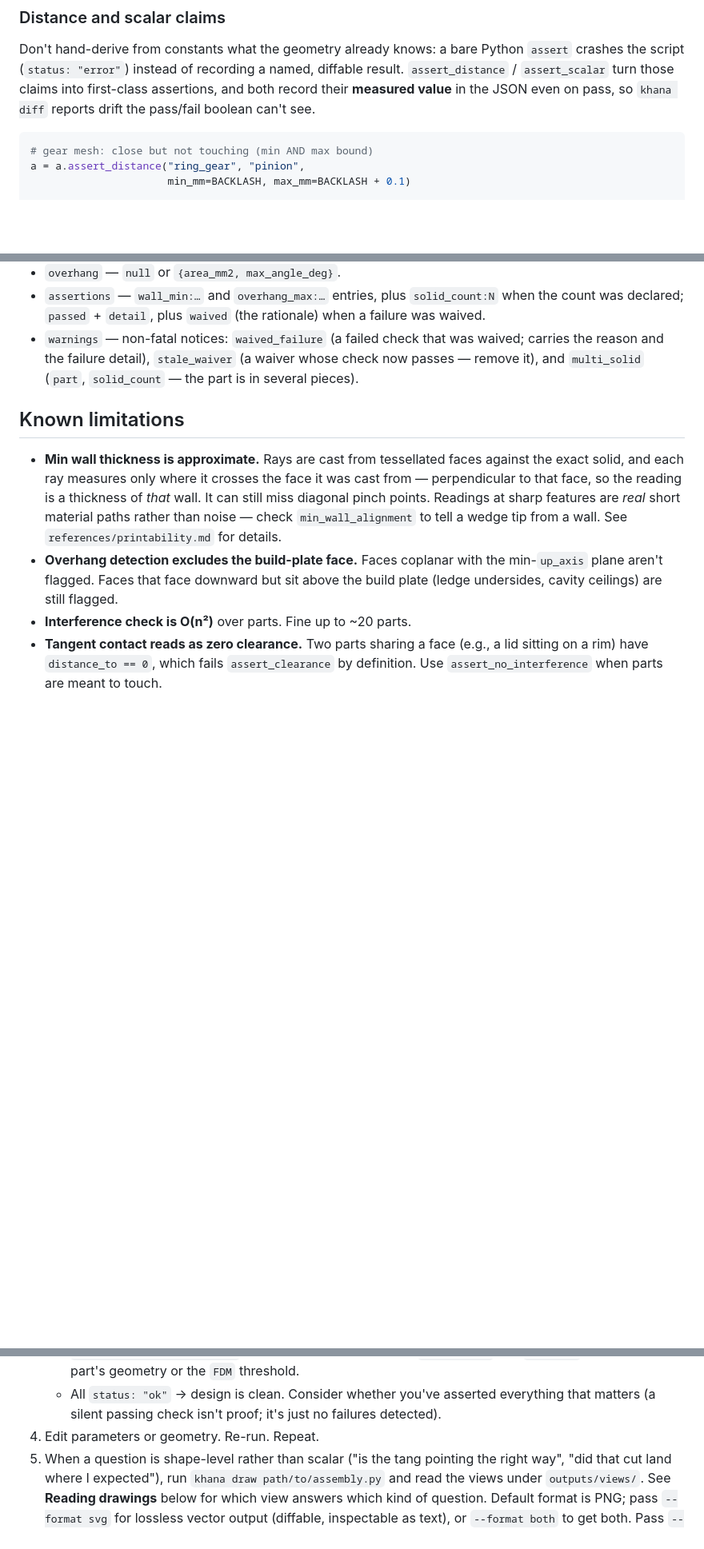
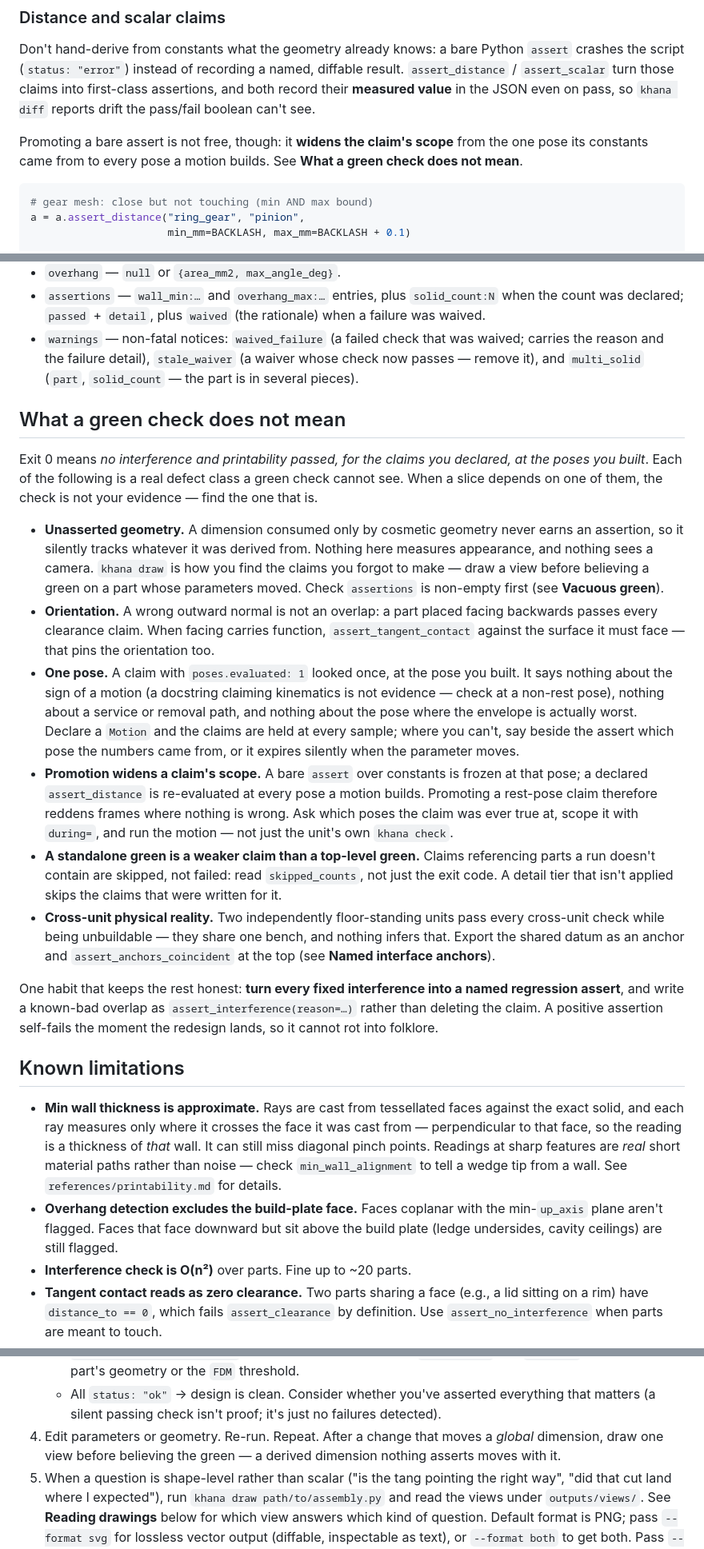
Before and after one commit to cyberchitta/cad-khana, a Markdown page: skills/cad-khana/SKILL.md, 3 parts joined by grey strips. Shown at 80% size. GitHub-like rendering; blank space fills up the shorter version.

Commit message:
docs: SKILL.md gains "What a green check does not mean"; quickref gains Rot's composition order
Co-authored-by: Claude Opus 5 <claude-opus-5@claude-cli>

````diff
--- a/skills/cad-khana/SKILL.md
+++ b/skills/cad-khana/SKILL.md
@@ -631,6 +631,10 @@ recording a named, diffable result. `assert_distance` /
 both record their **measured value** in the JSON even on pass, so
 `khana diff` reports drift the pass/fail boolean can't see.
 
+Promoting a bare assert is not free, though: it **widens the claim's
+scope** from the one pose its constants came from to every pose a
+motion builds. See **What a green check does not mean**.
+
 ```python
 # gear mesh: close but not touching (min AND max bound)
 a = a.assert_distance("ring_gear", "pinion",
@@ -1394,6 +1398,53 @@ the model to fix, not to waive. Only a low alignment supports a
   `multi_solid` (`part`, `solid_count` — the part is in several
   pieces).
 
+## What a green check does not mean
+
+Exit 0 means *no interference and printability passed, for the claims
+you declared, at the poses you built*. Each of the following is a real
+defect class a green check cannot see. When a slice depends on one of
+them, the check is not your evidence — find the one that is.
+
+- **Unasserted geometry.** A dimension consumed only by cosmetic
+  geometry never earns an assertion, so it silently tracks whatever it
+  was derived from. Nothing here measures appearance, and nothing sees
+  a camera. `khana draw` is how you find the claims you forgot to make
+  — draw a view before believing a green on a part whose parameters
+  moved. Check `assertions` is non-empty first (see **Vacuous green**).
+- **Orientation.** A wrong outward normal is not an overlap: a part
+  placed facing backwards passes every clearance claim. When facing
+  carries function, `assert_tangent_contact` against the surface it
+  must face — that pins the orientation too.
+- **One pose.** A claim with `poses.evaluated: 1` looked once, at the
+  pose you built. It says nothing about the sign of a motion (a
+  docstring claiming kinematics is not evidence — check at a non-rest
+  pose), nothing about a service or removal path, and nothing about the
+  pose where the envelope is actually worst. Declare a `Motion` and the
+  claims are held at every sample; where you can't, say beside the
+  assert which pose the numbers came from, or it expires silently when
+  the parameter moves.
+- **Promotion widens a claim's scope.** A bare `assert` over constants
+  is frozen at that pose; a declared `assert_distance` is re-evaluated
+  at every pose a motion builds. Promoting a rest-pose claim therefore
+  reddens frames where nothing is wrong. Ask which poses the claim was
+  ever true at, scope it with `during=`, and run the motion — not just
+  the unit's own `khana check`.
+- **A standalone green is a weaker claim than a top-level green.**
+  Claims referencing parts a run doesn't contain are skipped, not
+  failed: read `skipped_counts`, not just the exit code. A detail tier
+  that isn't applied skips the claims that were written for it.
+- **Cross-unit physical reality.** Two independently floor-standing
+  units pass every cross-unit check while being unbuildable — they
+  share one bench, and nothing infers that. Export the shared datum as
+  an anchor and `assert_anchors_coincident` at the top (see **Named
+  interface anchors**).
+
+One habit that keeps the rest honest: **turn every fixed interference
+into a named regression assert**, and write a known-bad overlap as
+`assert_interference(reason=…)` rather than deleting the claim. A
+positive assertion self-fails the moment the redesign lands, so it
+cannot rot into folklore.
+
 ## Known limitations
 
 - **Min wall thickness is approximate.** Rays are cast from tessellated
@@ -1430,7 +1481,9 @@ the model to fix, not to waive. Only a low alignment supports a
    - All `status: "ok"` → design is clean. Consider whether you've
      asserted everything that matters (a silent passing check isn't
      proof; it's just no failures detected).
-4. Edit parameters or geometry. Re-run. Repeat.
+4. Edit parameters or geometry. Re-run. Repeat. After a change that
+   moves a *global* dimension, draw one view before believing the
+   green — a derived dimension nothing asserts moves with it.
 5. When a question is shape-level rather than scalar ("is the tang
    pointing the right way", "did that cut land where I expected"), run
    `khana draw path/to/assembly.py` and read the views under
````
Also changed, not shown: 1 other file.
